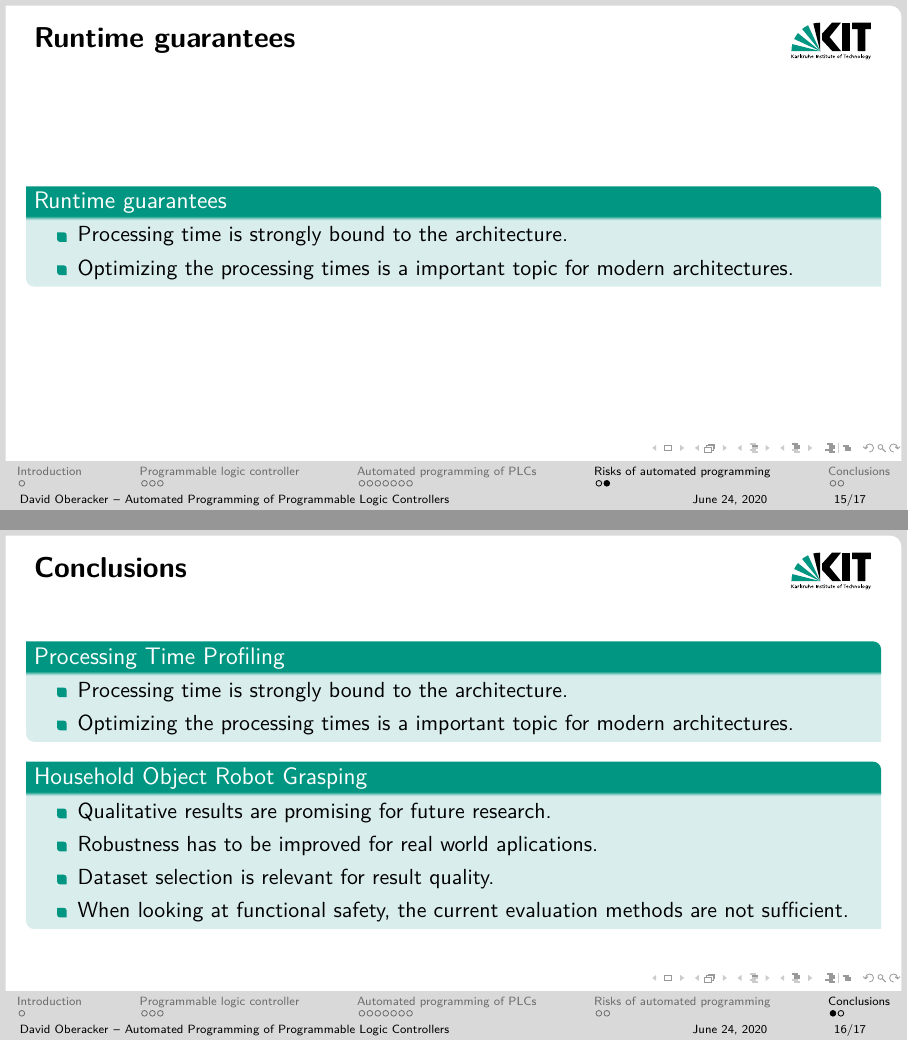
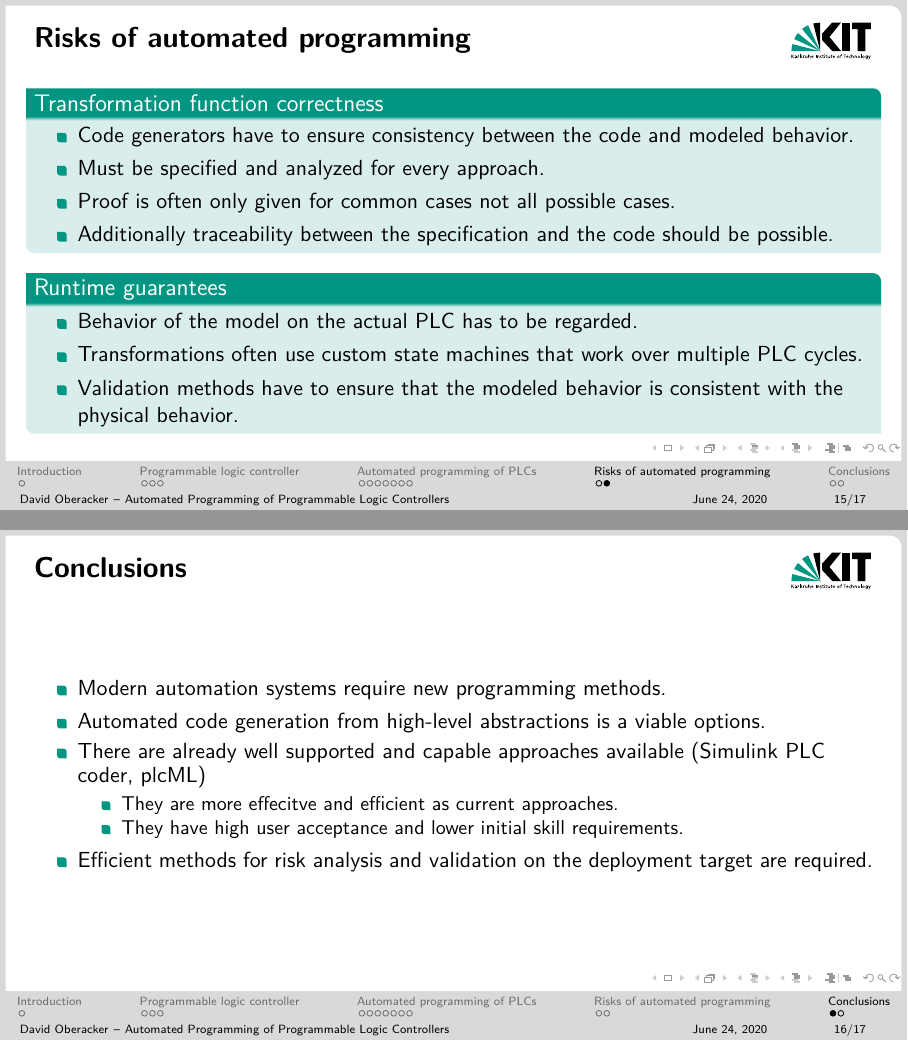
Before and after one commit to Oberacda/-seminar_presentation__intelligent_industrial_robots, LaTeX slides (seminar_presentation__intelligent_industrial_robots.tex): pages 15 and 17 of 35 before the commit and pages 16 and 20 of 38 after it, joined at a grey line. Compiled offline with XeLaTeX.

Commit message:
Add content to the Risk and Conclusion section.

```diff
--- a/seminar_presentation__intelligent_industrial_robots.tex
+++ b/seminar_presentation__intelligent_industrial_robots.tex
@@ -320,40 +335,38 @@ GX\left(V > \_V \rightarrow OldValCond \land FiringCond \land V := NewValExpr \r
 
 \begin{block}{Transformation function correctness}
 	\begin{itemize}
-		\item Processing time is strongly bound to the architecture.
-		\item Optimizing the processing times is a important topic for modern architectures.
+		\item Code generators have to ensure consistency between the code and modeled behavior.
+		\item Must be specified and analyzed for every approach.
+        \item Proof is often only given for common cases not all possible cases.
+        \item Additionally traceability between the specification and the code should be possible.
 	\end{itemize}
 \end{block}
-\end{frame}
-
-\begin{frame}{Runtime guarantees}
-
+\pause
 \begin{block}{Runtime guarantees}
-	\begin{itemize}
-		\item Processing time is strongly bound to the architecture.
-		\item Optimizing the processing times is a important topic for modern architectures.
-	\end{itemize}
+    \begin{itemize}
+        \item Behavior of the model on the actual~\acrshort{acn:PLC} has to be regarded.
+        \item Transformations often use custom state machines that work over multiple PLC cycles.
+        \item Validation methods have to ensure that the modeled behavior is consistent with the physical behavior.
+    \end{itemize}
 \end{block}
 \end{frame}
 
 \section{Conclusions}
 \begin{frame}{Conclusions}
 
-\begin{block}{Processing Time Profiling}
-	\begin{itemize}
-		\item Processing time is strongly bound to the architecture.
-		\item Optimizing the processing times is a important topic for modern architectures.
-	\end{itemize}
-\end{block}
-\pause
-\begin{block}{Household Object Robot Grasping}
+\begin{itemize}
+    \item Modern automation systems require new programming methods.
+    \pause
+    \item Automated code generation from high-level abstractions is a viable options.
+    \pause
+    \item There are already well supported and capable approaches available (Simulink PLC coder, plcML)
     \begin{itemize}
-        \item Qualitative results are promising for future research.
-        \item Robustness has to be improved for real world aplications.
-        \item Dataset selection is relevant for result quality.
-        \item When looking at functional safety, the current evaluation methods are not sufficient.
+        \item They are more effecitve and efficient as current approaches.
+        \item They have high user acceptance and lower initial skill requirements.
     \end{itemize}
-\end{block}
+    \pause
+    \item Efficient methods for risk analysis and validation on the deployment target are required.
+\end{itemize}
 \end{frame}
 
 \begin{frame}
```
Also changed, not shown: seminar_presentation__intelligent_industrial_robots.tex (17 more changed lines).
